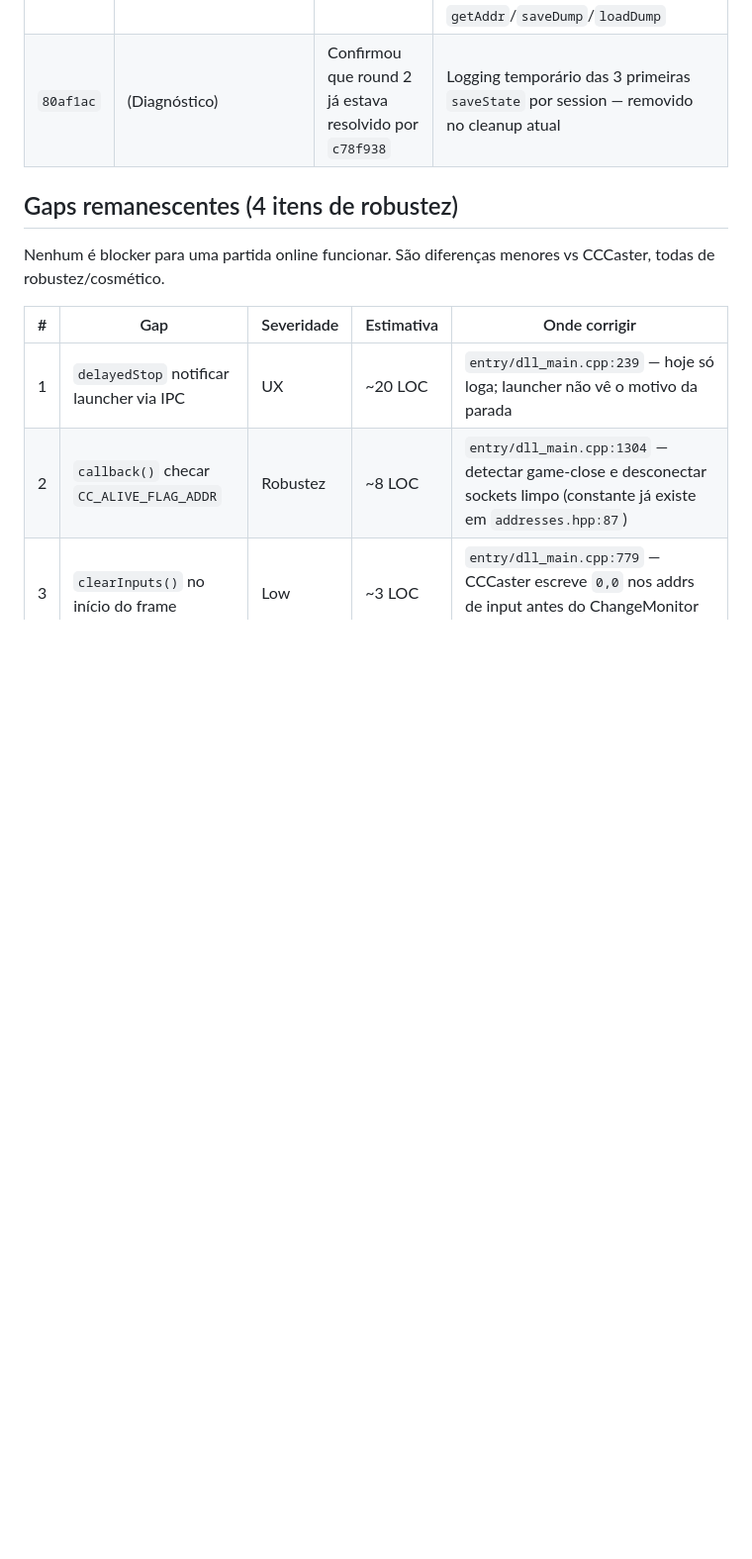
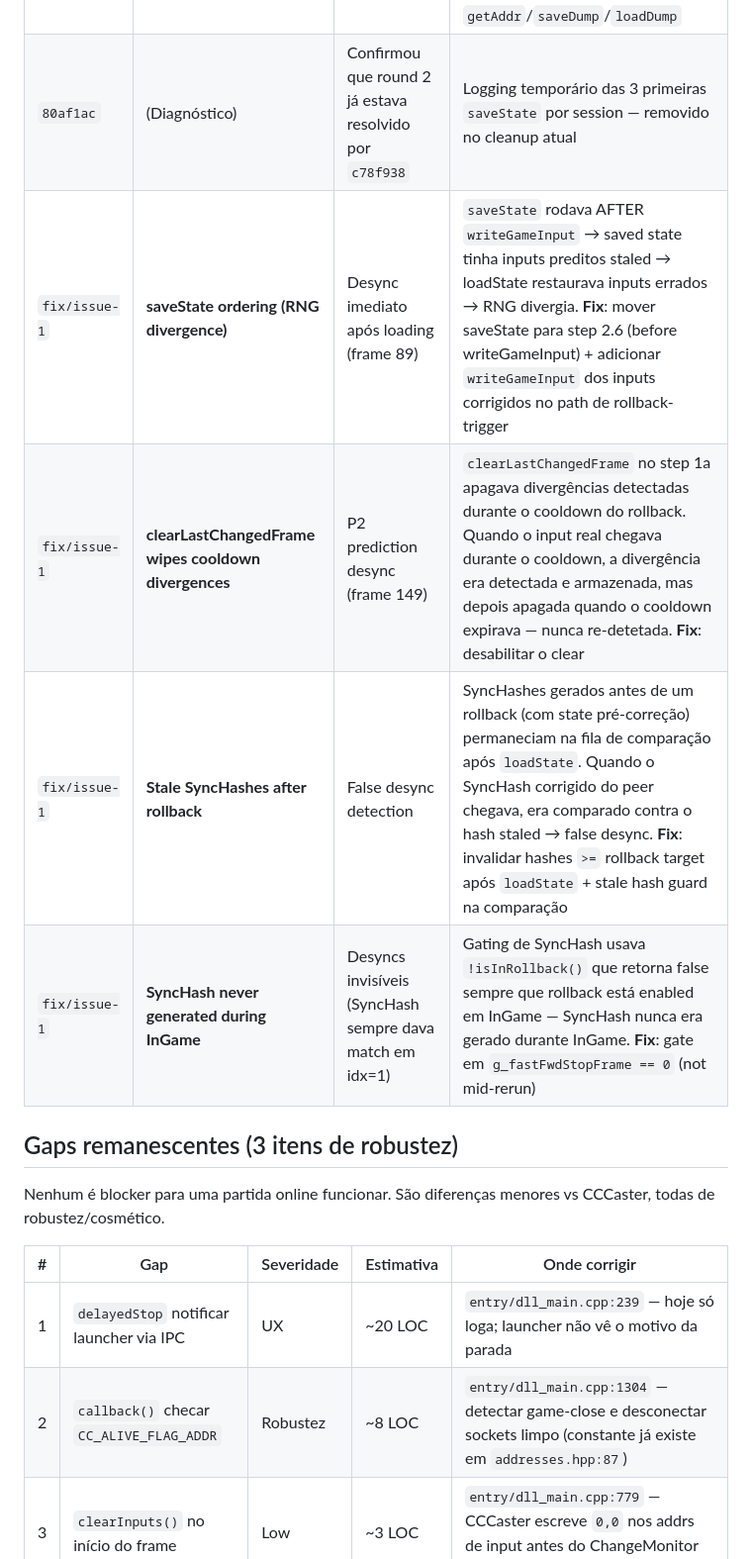
Before and after one commit to Vmarcelo49/ReCaster, a Markdown page: docs/port-status.md, the part around one of its changes. Shown at 99% size. GitHub-like rendering; blank space fills up the shorter version.

```diff
--- a/docs/port-status.md
+++ b/docs/port-status.md
@@ -103,8 +104,12 @@ real.
 | `aa92eaa` | Spin-lock latency | ~3fps slowdown em CharaSelect | `Sleep(3)` na primeira iteração; trocado para `Sleep(1)` |
 | `c78f938` | **Dangling parent pointer em `MemDumpPtr`** | **Crash no round 2 (Wine 10.0)** — virtual call através de ponteiro destruído | Re-parenting recursivo quebrado pela mudança de children by-value para `shared_ptr` (workaround de limitação Clang/LLVM-MinGW). Levels 2-3 mantinham parent apontando para temporários destruídos da initializer-list. **Fix**: remover o campo `parent` armazenado e passar `parentAddr` como parâmetro explícito em `getAddr`/`saveDump`/`loadDump` |
 | `80af1ac` | (Diagnóstico) | Confirmou que round 2 já estava resolvido por `c78f938` | Logging temporário das 3 primeiras `saveState` por session — removido no cleanup atual |
+| `fix/issue-1` | **saveState ordering (RNG divergence)** | Desync imediato após loading (frame 89) | `saveState` rodava AFTER `writeGameInput` → saved state tinha inputs preditos staled → loadState restaurava inputs errados → RNG divergia. **Fix**: mover saveState para step 2.6 (before writeGameInput) + adicionar `writeGameInput` dos inputs corrigidos no path de rollback-trigger |
+| `fix/issue-1` | **clearLastChangedFrame wipes cooldown divergences** | P2 prediction desync (frame 149) | `clearLastChangedFrame` no step 1a apagava divergências detectadas durante o cooldown do rollback. Quando o input real chegava durante o cooldown, a divergência era detectada e armazenada, mas depois apagada quando o cooldown expirava — nunca re-detetada. **Fix**: desabilitar o clear |
+| `fix/issue-1` | **Stale SyncHashes after rollback** | False desync detection | SyncHashes gerados antes de um rollback (com state pré-correção) permaneciam na fila de comparação após `loadState`. Quando o SyncHash corrigido do peer chegava, era comparado contra o hash staled → false desync. **Fix**: invalidar hashes `>=` rollback target após `loadState` + stale hash guard na comparação |
+| `fix/issue-1` | **SyncHash never generated during InGame** | Desyncs invisíveis (SyncHash sempre dava match em idx=1) | Gating de SyncHash usava `!isInRollback()` que retorna false sempre que rollback está enabled em InGame — SyncHash nunca era gerado durante InGame. **Fix**: gate em `g_fastFwdStopFrame == 0` (not mid-rerun) |
 
-## Gaps remanescentes (4 itens de robustez)
+## Gaps remanescentes (3 itens de robustez)
 
 Nenhum é blocker para uma partida online funcionar. São diferenças
 menores vs CCCaster, todas de robustez/cosmético.
```
Also changed, not shown: other parts of docs/port-status.md (+25 -20 lines), docs/implementing-real-rollback.md (+74 -14 lines).
